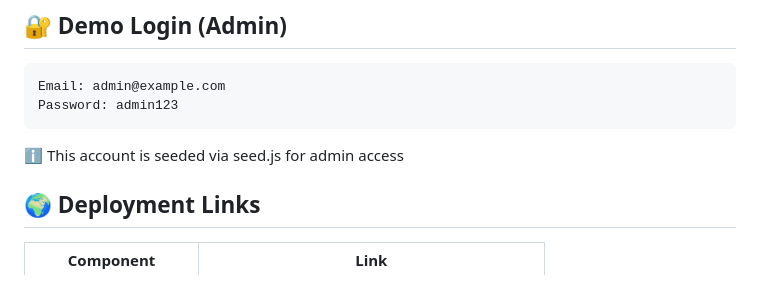
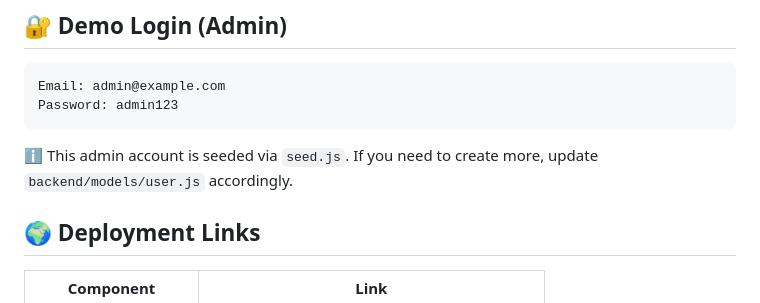
Before and after one commit to ayushmanji/career-guidance-system, a Markdown page: README.md, the part around the change. Drawn GitHub-style.

````diff
--- a/README.md
+++ b/README.md
@@ -74,7 +74,7 @@ Open frontend/index.html in your browser
 Email: admin@example.com
 Password: admin123
 ```
-ℹ️ This account is seeded via seed.js for admin access
+ℹ️ This admin account is seeded via `seed.js`. If you need to create more, update `backend/models/user.js` accordingly.
 
 ## 🌍 Deployment Links
 
````
